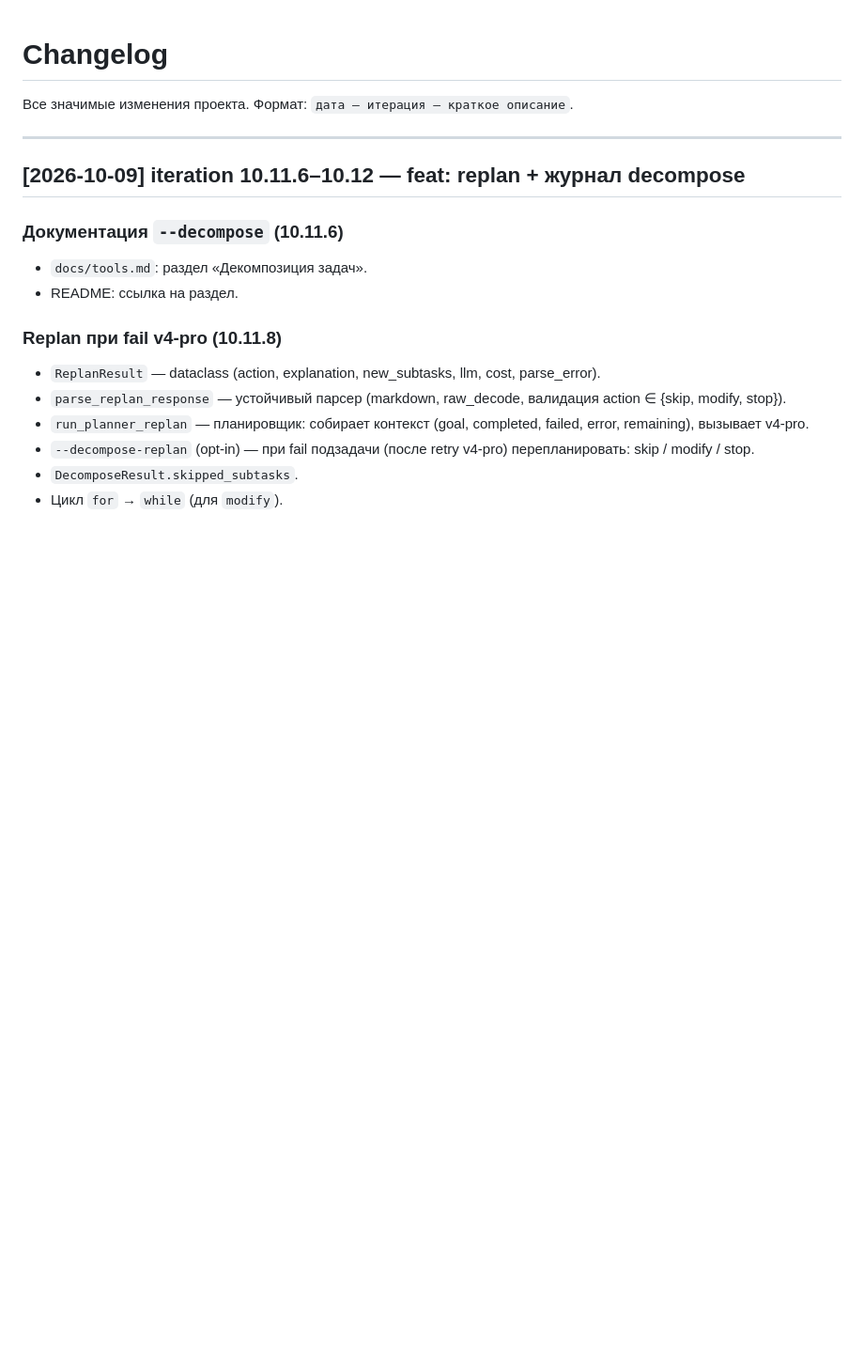
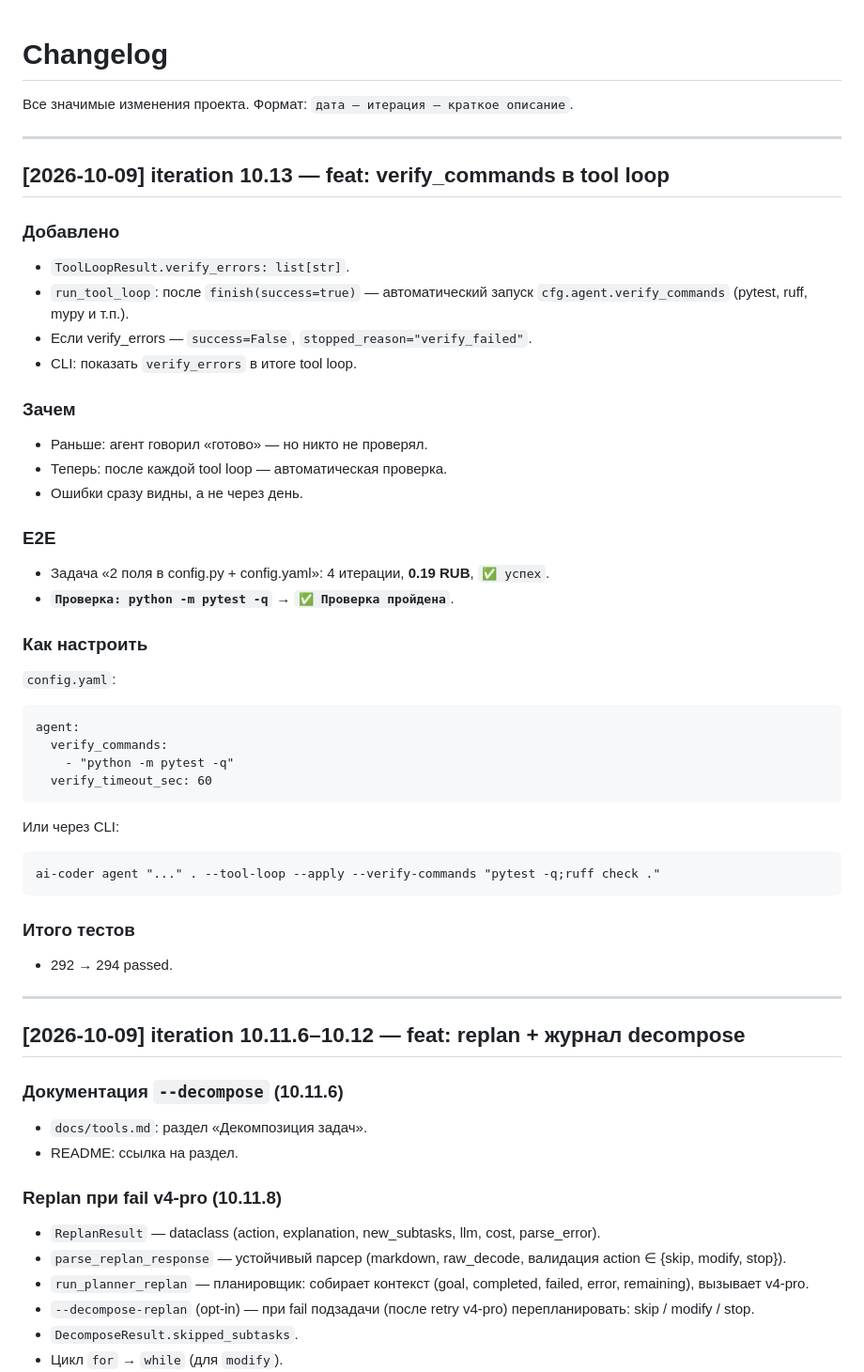
Before and after one commit to bauman-robotics/ai-coder, a Markdown page: CHANGELOG.md, the part around the change. Shown at 94% size. GitHub-like rendering; blank space fills up the shorter version.

```diff
--- a/CHANGELOG.md
+++ b/CHANGELOG.md
@@ -34,6 +34,44 @@
 
 
 
+
+
+## [2026-10-09] iteration 10.13 — feat: verify_commands в tool loop
+
+### Добавлено
+- `ToolLoopResult.verify_errors: list[str]`.
+- `run_tool_loop`: после `finish(success=true)` — автоматический
+  запуск `cfg.agent.verify_commands` (pytest, ruff, mypy и т.п.).
+- Если verify_errors — `success=False`,
+  `stopped_reason="verify_failed"`.
+- CLI: показать `verify_errors` в итоге tool loop.
+
+### Зачем
+- Раньше: агент говорил «готово» — но никто не проверял.
+- Теперь: после каждой tool loop — автоматическая проверка.
+- Ошибки сразу видны, а не через день.
+
+### E2E
+- Задача «2 поля в config.py + config.yaml»: 4 итерации,
+  **0.19 RUB**, `✅ успех`.
+- **`Проверка: python -m pytest -q`** → **`✅ Проверка пройдена`**.
+
+### Как настроить
+`config.yaml`:
+
+    agent:
+      verify_commands:
+        - "python -m pytest -q"
+      verify_timeout_sec: 60
+
+Или через CLI:
+
+    ai-coder agent "..." . --tool-loop --apply --verify-commands "pytest -q;ruff check ."
+
+### Итого тестов
+- 292 → 294 passed.
+
+---
 
 ## [2026-10-09] iteration 10.11.6–10.12 — feat: replan + журнал decompose
 
```
Also changed, not shown: docs/state.md (+3 -3 lines), docs/tools.md (+28 -0 lines).
